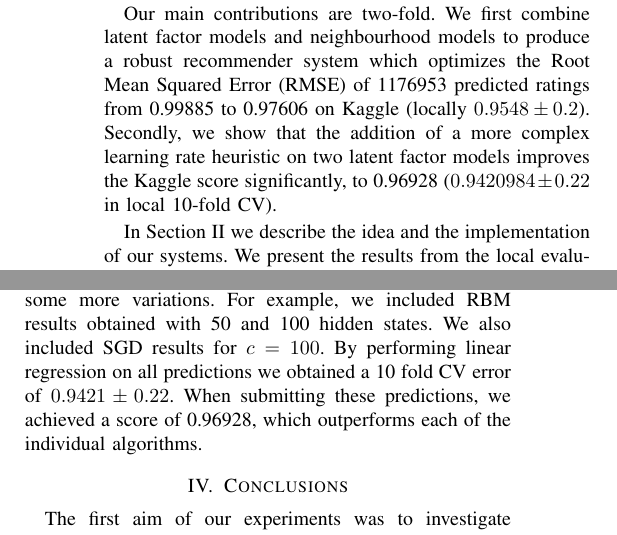
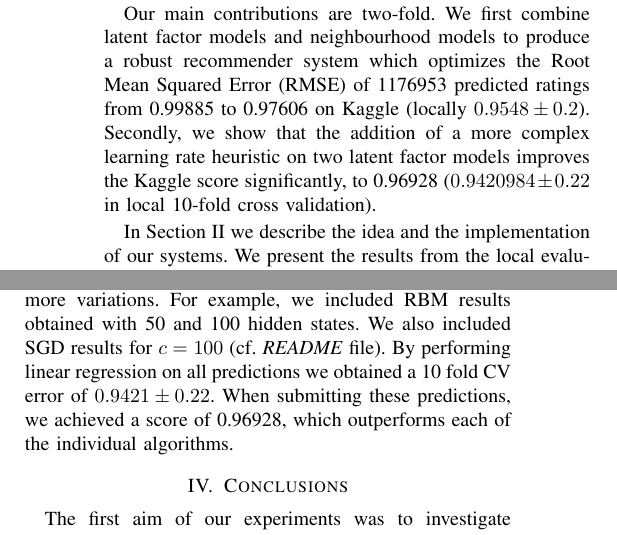
Before and after one commit to mkoleva/cil, a LaTeX paper (project1/cil_sample/JKMpaper_shortened.tex): two parts of the columns of pages 1 and 4 of 5, joined at a grey line, cut so that both start at the same text. Compiled offline with pdfLaTeX.

Commit message:
adding ref to Readme

```diff
--- a/project1/cil_sample/JKMpaper_shortened.tex
+++ b/project1/cil_sample/JKMpaper_shortened.tex
@@ -43,7 +43,7 @@
 
 	In this paper, we concentrate on the collaborative filtering approach to recommender systems, which relies on previous user experiences (ratings), rather than predefined user profiles. Our problem and data are largely based on the Netflix challenge \cite{SMH07}, \cite{Koren09matrixfactorization}, \cite{funk2011netflix}.
 
-	Our main contributions are two-fold. We first combine latent factor models and neighbourhood models to produce a robust recommender system which optimizes the Root Mean Squared Error (RMSE) of 1176953 predicted ratings from  0.99885 to 0.97606 on Kaggle (locally $0.9548\pm0.2$). Secondly, we show that the addition of a more complex learning rate heuristic on two latent factor models improves the Kaggle score significantly, to 0.96928 ($0.9420984\pm{0.22}$ in local 10-fold CV).
+	Our main contributions are two-fold. We first combine latent factor models and neighbourhood models to produce a robust recommender system which optimizes the Root Mean Squared Error (RMSE) of 1176953 predicted ratings from  0.99885 to 0.97606 on Kaggle (locally $0.9548\pm0.2$). Secondly, we show that the addition of a more complex learning rate heuristic on two latent factor models improves the Kaggle score significantly, to 0.96928 ($0.9420984\pm{0.22}$ in local 10-fold cross validation).
 
 	In Section \ref{sec:models} we describe the idea and the implementation of our systems. We present the results from the local evaluation of the models and from the validation set on Kaggle in Section \ref{sec:results}. Finally, in Section \ref{sec:conclusions} we draw conclusions from the analysis of the various methods and reported results.
 
@@ -259,7 +259,7 @@
 		\label{tab:res}
 	\end{table}
 
-	To achieve the optimal setup we combine all algorithms mentioned in Table \ref{tab:res} with linear regression, along with some more variations. For example, we included RBM results obtained with 50 and 100 hidden states. We also included SGD results for $c = 100$. By performing linear regression on all predictions we obtained a 10 fold CV error of $0.9421\pm{0.22}$. When submitting these predictions, we achieved a score of 0.96928, which outperforms each of the individual algorithms.
+	To achieve the optimal setup we combine all algorithms mentioned in Table \ref{tab:res} with linear regression, along with some more variations. For example, we included RBM results obtained with 50 and 100 hidden states. We also included SGD results for $c = 100$ (cf. \textit{README} file). By performing linear regression on all predictions we obtained a 10 fold CV error of $0.9421\pm{0.22}$. When submitting these predictions, we achieved a score of 0.96928, which outperforms each of the individual algorithms.
 
 	\section{Conclusions}
 	\label{sec:conclusions}
```
Also changed, not shown: project1/cil_sample/JKMpaper_shortened.tex (2 more changed lines).
